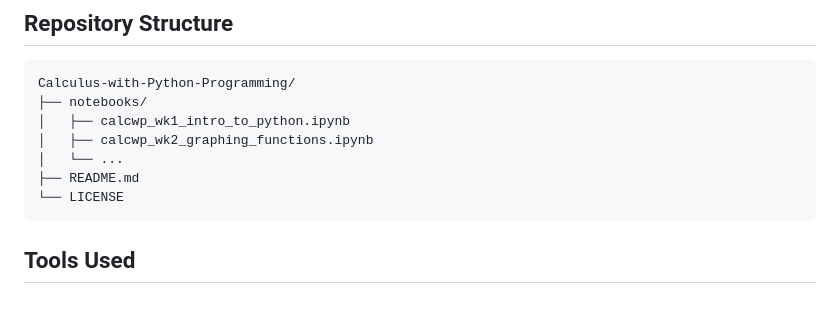
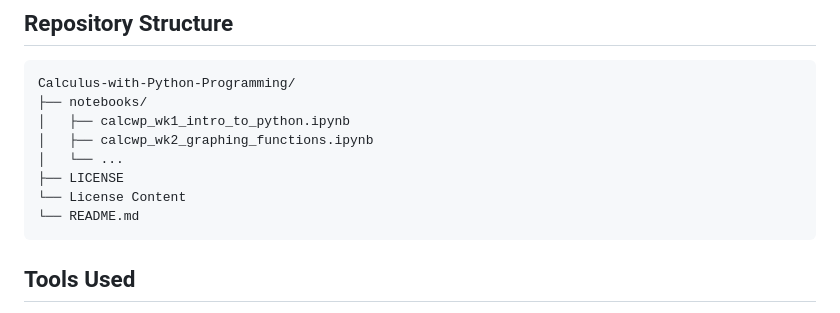
Before and after one commit to matth426/Calculus-with-Python-Programming, a Markdown page: README.md, the part around the change. GitHub-like rendering.

Commit message:
Revise README to include License Content
Updated the README to reflect the new LICENSE structure.

````diff
--- a/README.md
+++ b/README.md
@@ -51,8 +51,9 @@ Calculus-with-Python-Programming/
 │   ├── calcwp_wk1_intro_to_python.ipynb
 │   ├── calcwp_wk2_graphing_functions.ipynb
 │   └── ...
-├── README.md
-└── LICENSE
+├── LICENSE
+└── License Content
+└── README.md
 ```
 
 ## Tools Used
````
